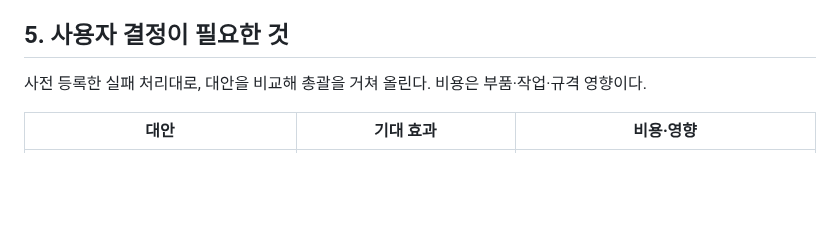
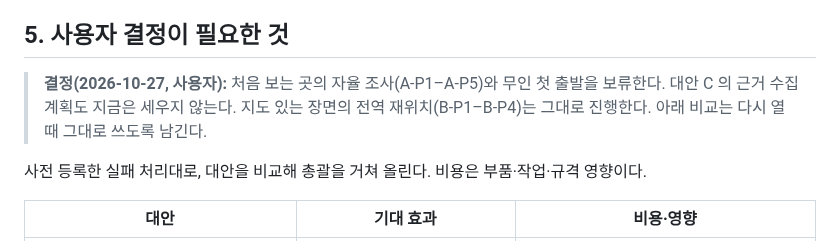
Before and after one commit to lightminn/forklift, a Markdown page: docs/validation/2026-10-27-s-p1-gate.md, the part around the change. Drawn GitHub-style; blank space fills up the shorter version.

```diff
--- a/docs/validation/2026-10-27-s-p1-gate.md
+++ b/docs/validation/2026-10-27-s-p1-gate.md
@@ -95,6 +95,8 @@
 
 ## 5. 사용자 결정이 필요한 것
 
+> **결정(2026-10-27, 사용자):** 처음 보는 곳의 자율 조사(A-P1–A-P5)와 무인 첫 출발을 보류한다. 대안 C 의 근거 수집 계획도 지금은 세우지 않는다. 지도 있는 장면의 전역 재위치(B-P1–B-P4)는 그대로 진행한다. 아래 비교는 다시 열 때 그대로 쓰도록 남긴다.
+
 사전 등록한 실패 처리대로, 대안을 비교해 총괄을 거쳐 올린다. 비용은 부품·작업·규격 영향이다.
 
 | 대안 | 기대 효과 | 비용·영향 |
```
Also changed, not shown: docs/plans/2026-10-27-autonomous-survey-and-relocalization.md (+3 -2 lines).
